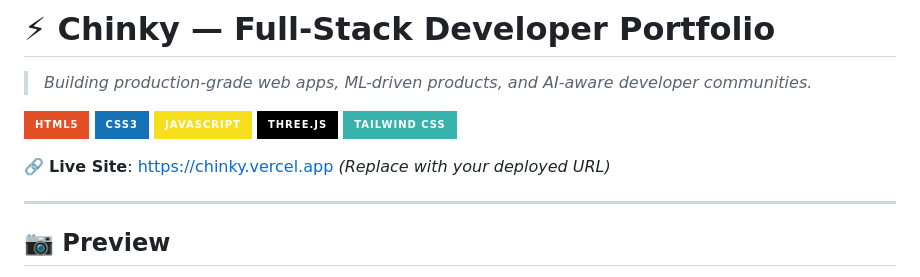
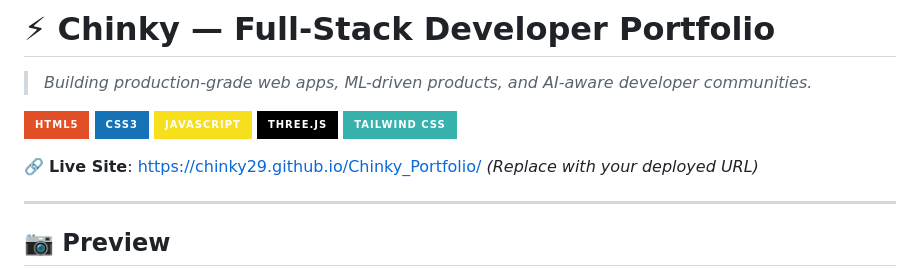
Before and after one commit to Chinky29/Chinky_Portfolio, a Markdown page: README.md, the part around the change. Rendered like a GitHub page; badges without logos.

Commit message:
Update README with deployed link to the project

```diff
--- a/README.md
+++ b/README.md
@@ -8,7 +8,7 @@
 [![Three.js](https://img.shields.io/badge/Three.js-000000?style=for-the-badge&logo=three.js&logoColor=white)](https://threejs.org/)
 [![Tailwind CSS](https://img.shields.io/badge/Tailwind_CSS-38B2AC?style=for-the-badge&logo=tailwind-css&logoColor=white)](https://tailwindcss.com/)
 
-🔗 **Live Site**: [https://chinky.vercel.app](https://chinky.vercel.app) *(Replace with your deployed URL)*
+🔗 **Live Site**: [https://chinky29.github.io/Chinky_Portfolio/](https://chinky29.github.io/Chinky_Portfolio/) *(Replace with your deployed URL)*
 
 ---
 
```
